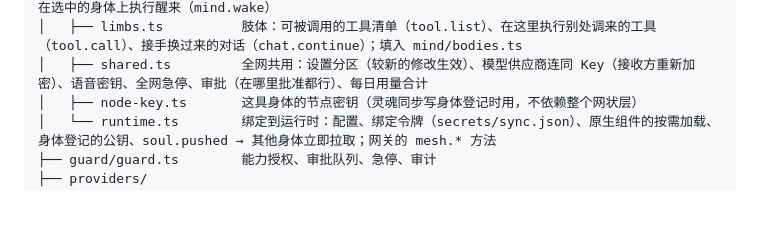
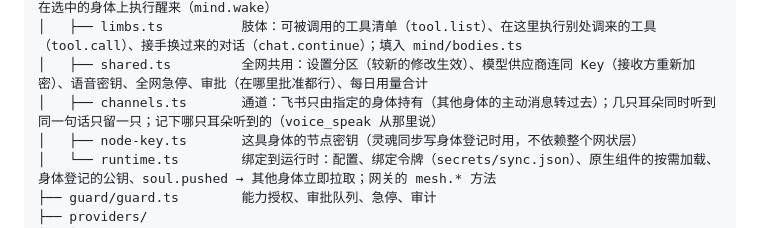
Before and after one commit to PlutoKeating/Project.Quetzal, a Markdown page: runtime/docs/ARCHITECTURE.md, the part around the change. GitHub-like rendering; blank space fills up the shorter version.

Commit message:
文档：补上通道相关的接口说明（听觉的 dropped、channels.feishuHolder）与模块地图
Co-Authored-By: Claude Opus 5.5 <noreply@anthropic.com>

```diff
--- a/runtime/docs/ARCHITECTURE.md
+++ b/runtime/docs/ARCHITECTURE.md
@@ -55,6 +55,7 @@ src/
 │   ├── placement.ts      运行位置：各身体的概况（body.overview）、打分推荐、她在内省时选 where；在选中的身体上执行醒来（mind.wake）
 │   ├── limbs.ts          肢体：可被调用的工具清单（tool.list）、在这里执行别处调来的工具（tool.call）、接手换过来的对话（chat.continue）；填入 mind/bodies.ts
 │   ├── shared.ts         全网共用：设置分区（较新的修改生效）、模型供应商连同 Key（接收方重新加密）、语音密钥、全网急停、审批（在哪里批准都行）、每日用量合计
+│   ├── channels.ts       通道：飞书只由指定的身体持有（其他身体的主动消息转过去）；几只耳朵同时听到同一句话只留一只；记下哪只耳朵听到的（voice_speak 从那里说）
 │   ├── node-key.ts       这具身体的节点密钥（灵魂同步写身体登记时用，不依赖整个网状层）
 │   └── runtime.ts        绑定到运行时：配置、绑定令牌（secrets/sync.json）、原生组件的按需加载、身体登记的公钥、soul.pushed → 其他身体立即拉取；网关的 mesh.* 方法
 ├── guard/guard.ts        能力授权、审批队列、急停、审计
```
Also changed, not shown: docs/API.md (+2 -1 lines).
